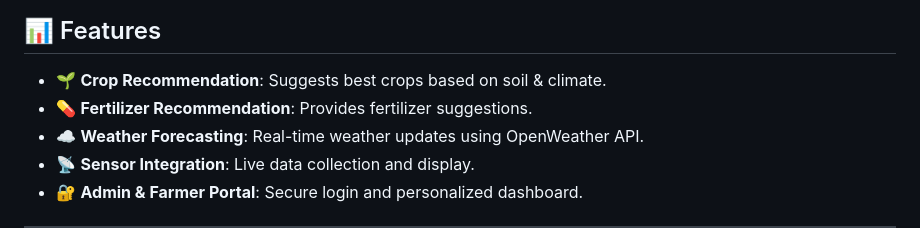
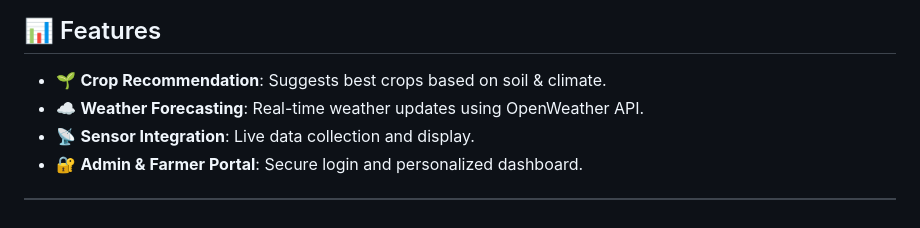
Before and after one commit to Milind1234/Agro-for-Farmers-Smart_Crop_recommendation_system_using_ML_and_IoT, a Markdown page: README.md, the part around the change. Drawn GitHub-style.

```diff
--- a/README.md
+++ b/README.md
@@ -60,7 +60,6 @@ weather insights.
 
 -   🌱 **Crop Recommendation**: Suggests best crops based on soil &
     climate.
--   💊 **Fertilizer Recommendation**: Provides fertilizer suggestions.
 -   ☁️ **Weather Forecasting**: Real-time weather updates using
     OpenWeather API.
 -   📡 **Sensor Integration**: Live data collection and display.
```
